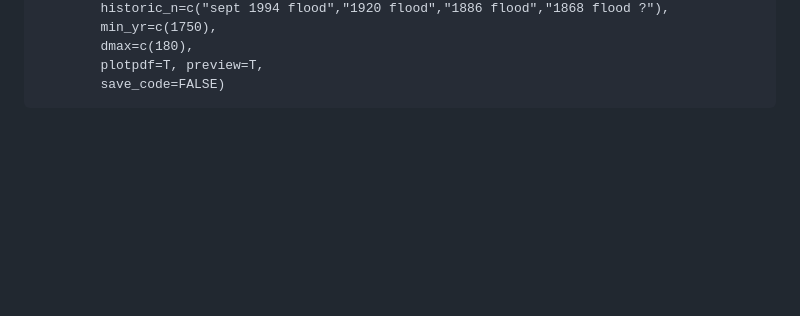
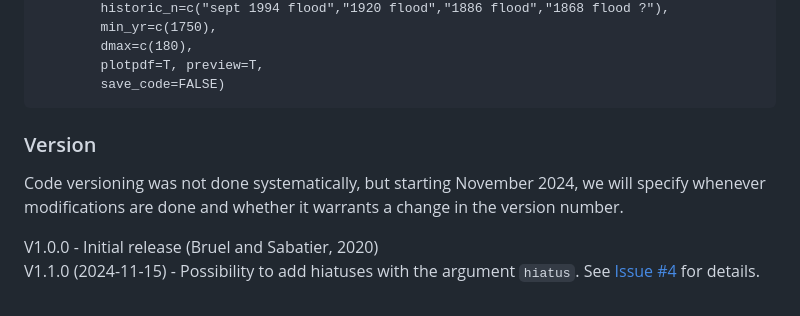
Before and after one commit to rosalieb/serac, a Markdown page: README.md, the part around the change. Drawn GitHub-style; blank space fills up the shorter version.

Commit message:
Update README with versioning.md

````diff
--- a/README.md
+++ b/README.md
@@ -64,3 +64,9 @@ model_ALO09P12 <-
         plotpdf=T, preview=T,
         save_code=FALSE)
 ```
+
+### Version
+Code versioning was not done systematically, but starting November 2024, we will specify whenever modifications are done and whether it warrants a change in the version number.
+
+V1.0.0 - Initial release (Bruel and Sabatier, 2020)
+V1.1.0 (2024-11-15) - Possibility to add hiatuses with the argument `hiatus`. See [Issue #4](https://github.com/rosalieb/serac/issues/4) for details.
````
